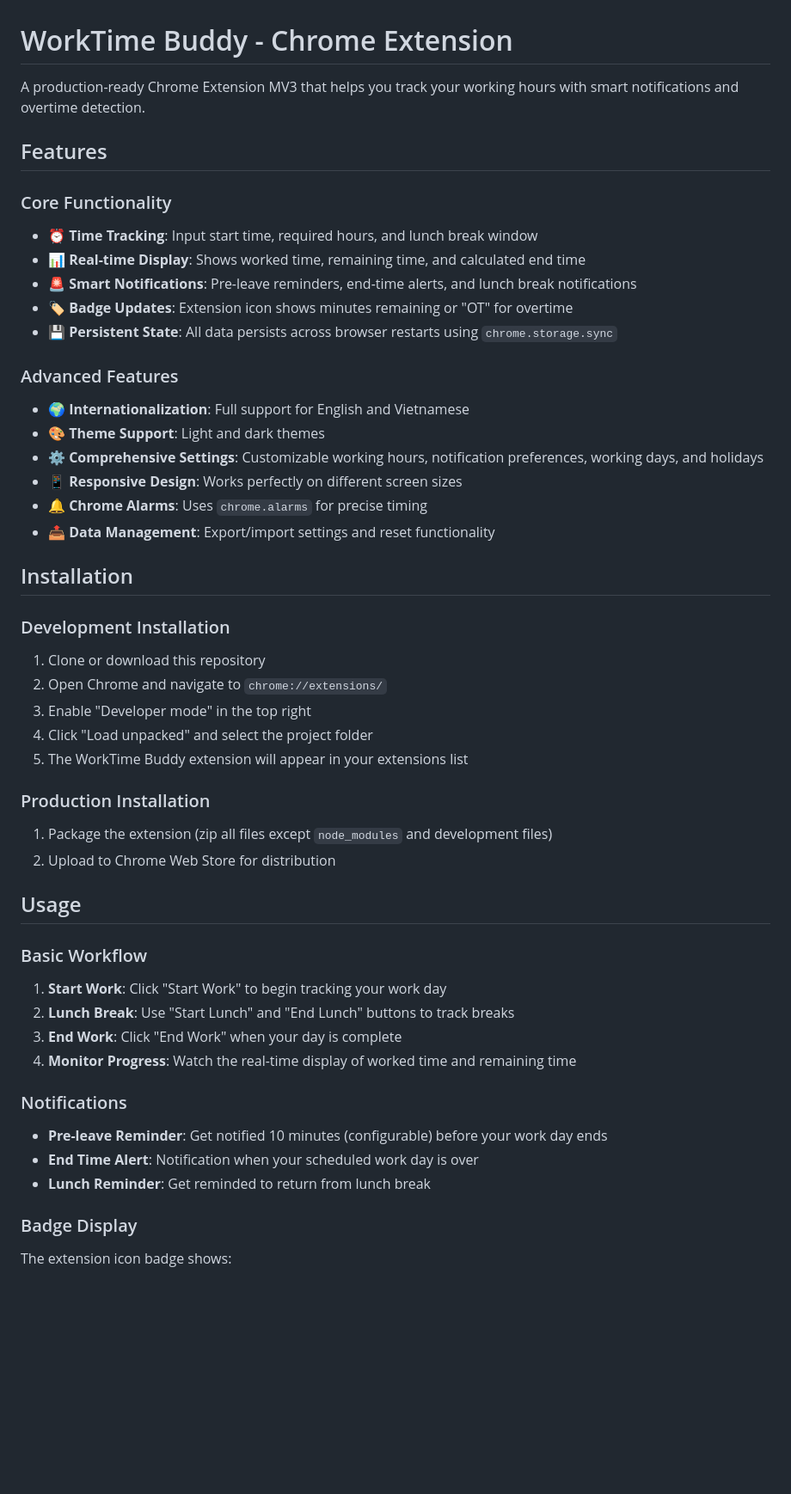
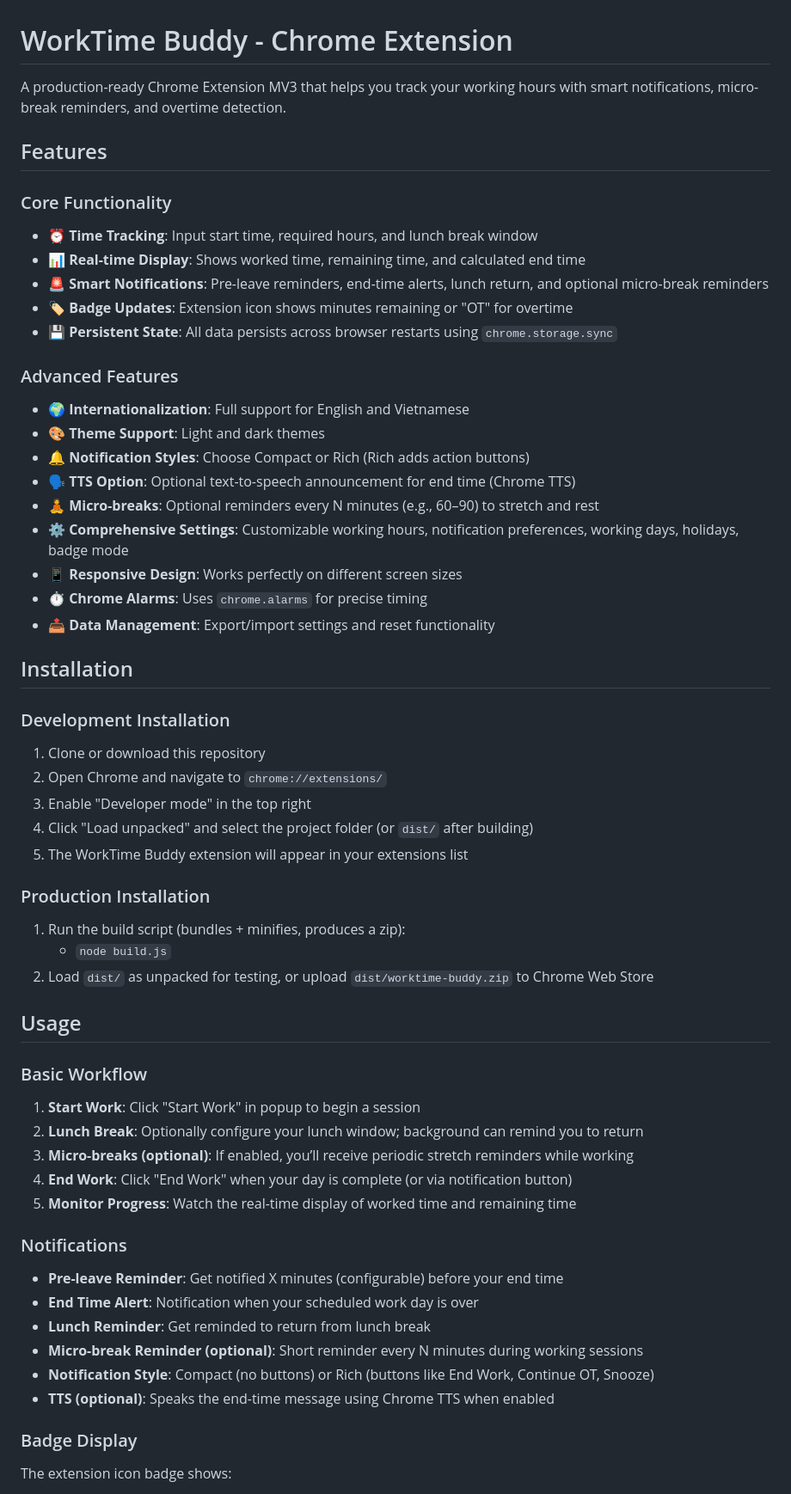
Before and after one commit to quannh287/work-time-buddy, a Markdown page: README.md, the part around one of its changes. Shown at 86% size. GitHub-like rendering; blank space fills up the shorter version.

Commit message:
docs: update README for micro-breaks, TTS, styles, and build process

```diff
--- a/README.md
+++ b/README.md
@@ -1,22 +1,25 @@
 # WorkTime Buddy - Chrome Extension
 
-A production-ready Chrome Extension MV3 that helps you track your working hours with smart notifications and overtime detection.
+A production-ready Chrome Extension MV3 that helps you track your working hours with smart notifications, micro-break reminders, and overtime detection.
 
 ## Features
 
 ### Core Functionality
 - ⏰ **Time Tracking**: Input start time, required hours, and lunch break window
 - 📊 **Real-time Display**: Shows worked time, remaining time, and calculated end time
-- 🚨 **Smart Notifications**: Pre-leave reminders, end-time alerts, and lunch break notifications
+- 🚨 **Smart Notifications**: Pre-leave reminders, end-time alerts, lunch return, and optional micro-break reminders
 - 🏷️ **Badge Updates**: Extension icon shows minutes remaining or "OT" for overtime
 - 💾 **Persistent State**: All data persists across browser restarts using `chrome.storage.sync`
 
 ### Advanced Features
 - 🌍 **Internationalization**: Full support for English and Vietnamese
 - 🎨 **Theme Support**: Light and dark themes
-- ⚙️ **Comprehensive Settings**: Customizable working hours, notification preferences, working days, and holidays
+- 🔔 **Notification Styles**: Choose Compact or Rich (Rich adds action buttons)
+- 🗣️ **TTS Option**: Optional text-to-speech announcement for end time (Chrome TTS)
+- 🧘 **Micro-breaks**: Optional reminders every N minutes (e.g., 60–90) to stretch and rest
+- ⚙️ **Comprehensive Settings**: Customizable working hours, notification preferences, working days, holidays, badge mode
 - 📱 **Responsive Design**: Works perfectly on different screen sizes
-- 🔔 **Chrome Alarms**: Uses `chrome.alarms` for precise timing
+- ⏱️ **Chrome Alarms**: Uses `chrome.alarms` for precise timing
 - 📤 **Data Management**: Export/import settings and reset functionality
 
 ## Installation
@@ -25,25 +28,30 @@ A production-ready Chrome Extension MV3 that helps you track your working hours
 1. Clone or download this repository
 2. Open Chrome and navigate to `chrome://extensions/`
 3. Enable "Developer mode" in the top right
-4. Click "Load unpacked" and select the project folder
+4. Click "Load unpacked" and select the project folder (or `dist/` after building)
 5. The WorkTime Buddy extension will appear in your extensions list
 
 ### Production Installation
-1. Package the extension (zip all files except `node_modules` and development files)
-2. Upload to Chrome Web Store for distribution
+1. Run the build script (bundles + minifies, produces a zip):
+   - `node build.js`
+2. Load `dist/` as unpacked for testing, or upload `dist/worktime-buddy.zip` to Chrome Web Store
 
 ## Usage
 
 ### Basic Workflow
-1. **Start Work**: Click "Start Work" to begin tracking your work day
-2. **Lunch Break**: Use "Start Lunch" and "End Lunch" buttons to track breaks
-3. **End Work**: Click "End Work" when your day is complete
-4. **Monitor Progress**: Watch the real-time display of worked time and remaining time
+1. **Start Work**: Click "Start Work" in popup to begin a session
+2. **Lunch Break**: Optionally configure your lunch window; background can remind you to return
+3. **Micro-breaks (optional)**: If enabled, you’ll receive periodic stretch reminders while working
+4. **End Work**: Click "End Work" when your day is complete (or via notification button)
+5. **Monitor Progress**: Watch the real-time display of worked time and remaining time
 
 ### Notifications
-- **Pre-leave Reminder**: Get notified 10 minutes (configurable) before your work day ends
+- **Pre-leave Reminder**: Get notified X minutes (configurable) before your end time
 - **End Time Alert**: Notification when your scheduled work day is over
 - **Lunch Reminder**: Get reminded to return from lunch break
+- **Micro-break Reminder (optional)**: Short reminder every N minutes during working sessions
+- **Notification Style**: Compact (no buttons) or Rich (buttons like End Work, Continue OT, Snooze)
+- **TTS (optional)**: Speaks the end-time message using Chrome TTS when enabled
 
 ### Badge Display
 The extension icon badge shows:
```
Also changed, not shown: other parts of README.md (+42 -25 lines).
